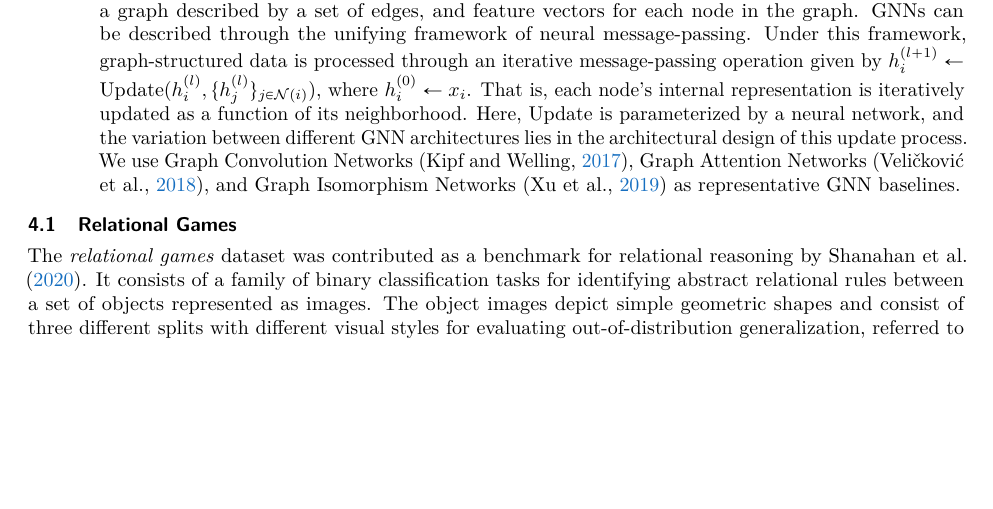
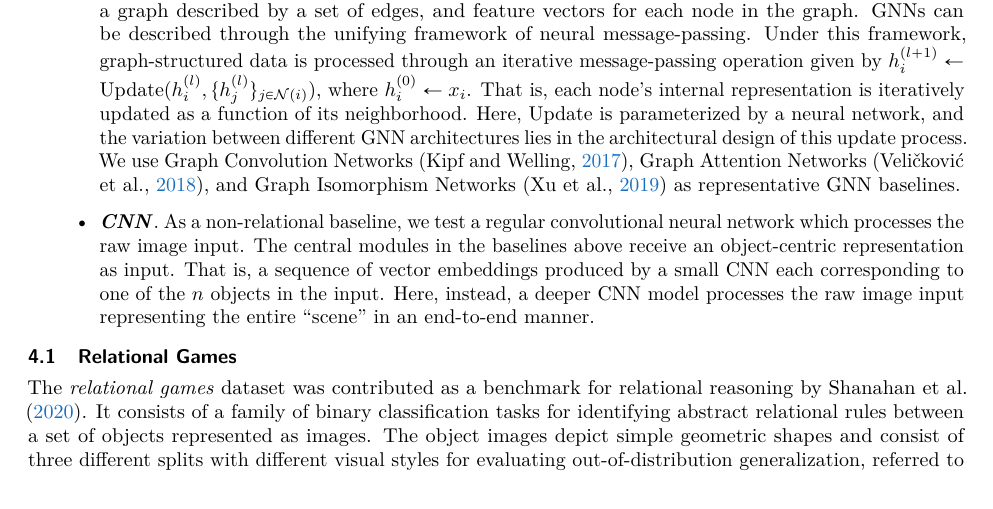
Before and after one commit to Awni00/relational-convolutions, a LaTeX paper (tmlr/main.tex, which reads tmlr/experiments.tex): part of page 7 of 24 before the commit and part of page 7 of 25 after it, cut so that both start at the same text, the shorter picture padded with empty space. Compiled offline with pdfLaTeX.

Commit message:
added CNN to list of baselines in intro to experiments

```diff
--- a/tmlr/experiments.tex
+++ b/tmlr/experiments.tex
@@ -9,6 +9,7 @@ In this section, we empirically evaluate the proposed \textit{relational convolu
     \item \textbf{\textit{PrediNet}} \citep{shanahanExplicitlyRelationalNeural}. The PrediNet architecture is an explicitly relational architecture inspired by predicate logic. At a high-level, the PrediNet architecture computes $j$ relations between $k$ pairs of objects. The $k$ pairs of objects are selected via a learned attention operation. The ``$j$ relations'' refer to a difference between $j$-dimensional embeddings of the selected objects. More precisely, for each head $h \in [k]$, a pair of objects $E_1^h, E_2^h \in \reals^d$ is retrieved via an attention operation, and the final output of PrediNet is a set of difference relations given by $D^h = E_1^h W_s - E_2^h W_s$.
     \item \textbf{\textit{CoRelNet}} \citep{kergNeuralArchitecture2022}. The CoRelNet architecture is proposed as a minimal relational architecture distilling the core inductive biases that the authors argue are important for relational tasks. The CoRelNet module simply computes inner products between object representations and applies Softmax normalization, returning an $n \times n$ ``similarity matrix''. That is, the objects $X = (x_1, \ldots, x_n)$ are processed independently to produce embeddings $Z = (z_1, \ldots, z_n)$, and the similarity matrix is computed as $R = \mathrm{Softmax}(Z Z^\intercal)$. The similarity matrix $R$ is then flattened and passed through an MLP to produce the final output.
     \item \textbf{\textit{Graph Neural Networks}}. Graph neural networks are a class of neural network architectures which operate on graphs-structured data. A graph neural network typically receives two inputs: a graph described by a set of edges, and feature vectors for each node in the graph. GNNs can be described through the unifying framework of neural message-passing. Under this framework, graph-structured data is processed through an iterative message-passing operation given by $h_i^{(l+1)} \gets \mathrm{Update}(h_i^{(l)}, \{h_j^{(l)}\}_{j \in \calN(i)})$, where $h_i^{(0)} \gets x_i$. That is, each node's internal representation is iteratively updated as a function of its neighborhood. Here, $\mathrm{Update}$ is parameterized by a neural network, and the variation between different GNN architectures lies in the architectural design of this update process. We use Graph Convolution Networks~\citep{kipfSemiSupervisedClassificationGraph2017}, Graph Attention Networks~\citep{velickovicGraphAttentionNetworks2017}, and Graph Isomorphism Networks~\citep{xuHowPowerfulAre2018} as representative GNN baselines.
+    \item \textbf{\textit{CNN}}. As a non-relational baseline, we test a regular convolutional neural network which processes the raw image input. The central modules in the baselines above receive an object-centric representation as input. That is, a sequence of vector embeddings produced by a small CNN each corresponding to one of the $n$ objects in the input. Here, instead, a deeper CNN model processes the raw image input representing the entire ``scene'' in an end-to-end manner.
 \end{itemize}
 
 %\aawarning{TODO---add RelationNet baseline?}
```
